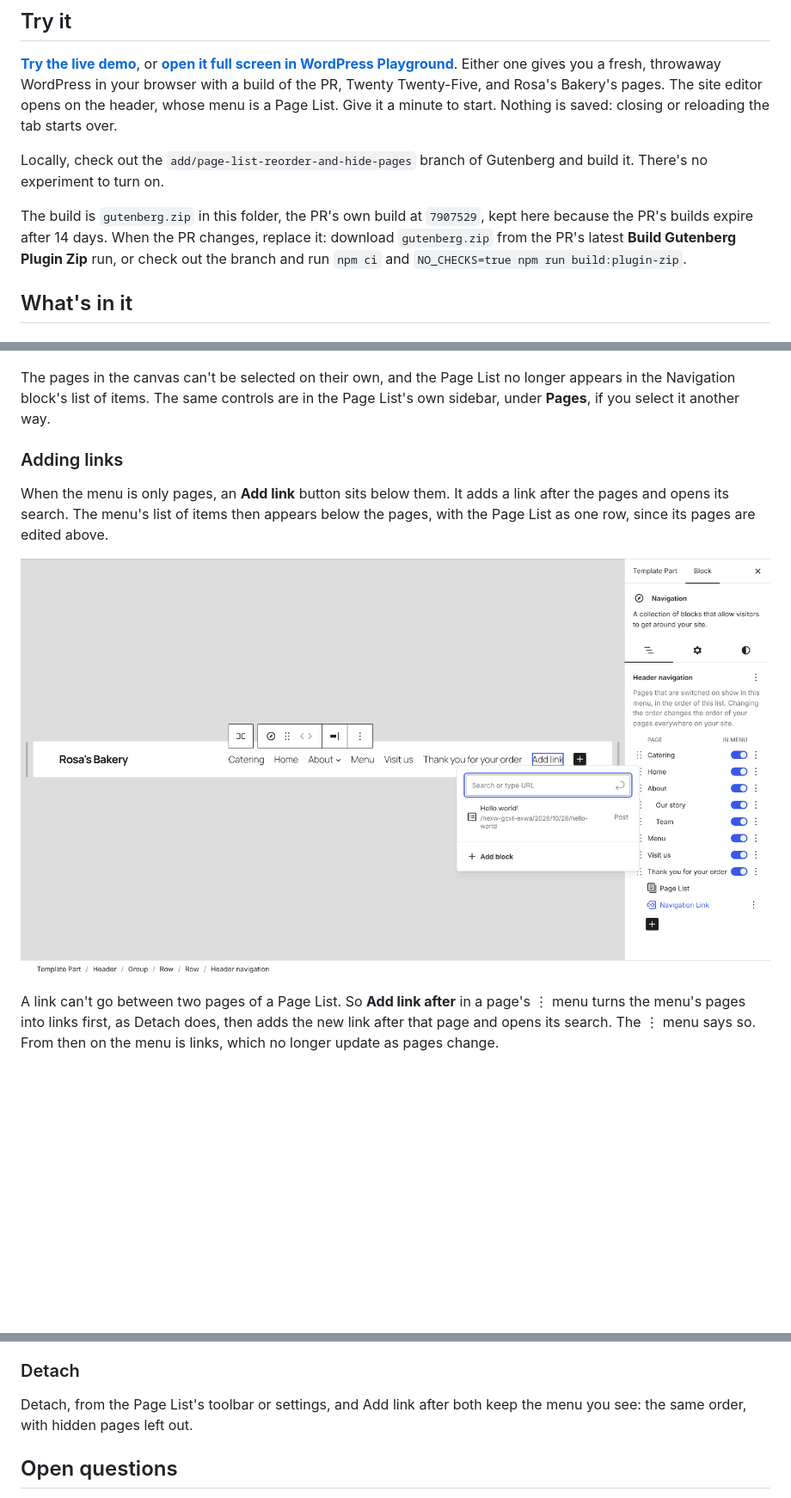
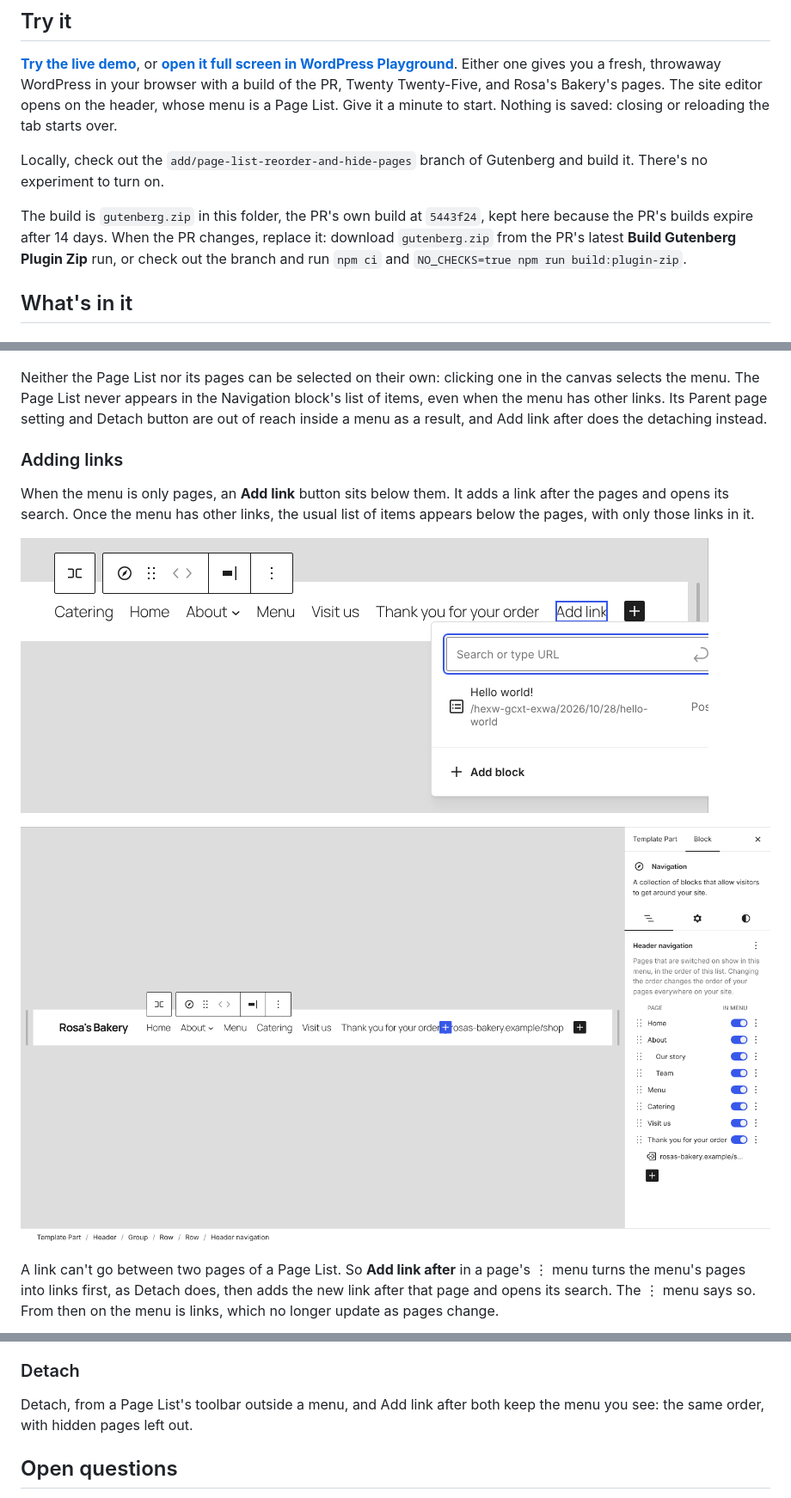
Before and after one commit to Automattic/site-editing-experiments, a Markdown page: quinn/README.md, 3 parts joined by grey strips. Shown at 86% size. GitHub-like rendering; pictures changed too: quinn/screenshots/add-link.png, quinn/screenshots/mixed-menu.png (added); blank space fills up the shorter version.

Commit message:
Quinn: no Page List row in mixed menus (#32)
* Quinn: build from 5443f24

Co-Authored-By: Claude Opus 5.5 <noreply@anthropic.com>
Claude-Session: https://claude.ai/code/session_019rCnBswqEpRtSyRyjYh3AX

* Quinn: no Page List row in mixed menus

Updates the README and screenshots for PR #86525 at 5443f24: the Page
List is left out of the Navigation block's list view even when the menu
has other links.

Co-Authored-By: Claude Opus 5.5 <noreply@anthropic.com>
Claude-Session: https://claude.ai/code/session_019rCnBswqEpRtSyRyjYh3AX

---------

Co-authored-by: Claude <noreply@anthropic.com>

```diff
--- a/quinn/README.md
+++ b/quinn/README.md
@@ -10,7 +10,7 @@ It's [O'Keeffe](../okeeffe/)'s prototype F, "All pages with menu switches", in t
 
 Locally, check out the `add/page-list-reorder-and-hide-pages` branch of Gutenberg and build it. There's no experiment to turn on.
 
-The build is `gutenberg.zip` in this folder, the PR's own build at `7907529`, kept here because the PR's builds expire after 14 days. When the PR changes, replace it: download `gutenberg.zip` from the PR's latest **Build Gutenberg Plugin Zip** run, or check out the branch and run `npm ci` and `NO_CHECKS=true npm run build:plugin-zip`.
+The build is `gutenberg.zip` in this folder, the PR's own build at `5443f24`, kept here because the PR's builds expire after 14 days. When the PR changes, replace it: download `gutenberg.zip` from the PR's latest **Build Gutenberg Plugin Zip** run, or check out the branch and run `npm ci` and `NO_CHECKS=true npm run build:plugin-zip`.
 
 ## What's in it
 
@@ -28,13 +28,15 @@ Click the menu in the header. Where the Navigation block's sidebar would list th
 
 ![The ⋮ menu for Menu, with Move up, Move down and Add link after](screenshots/options-menu.png)
 
-The pages in the canvas can't be selected on their own, and the Page List no longer appears in the Navigation block's list of items. The same controls are in the Page List's own sidebar, under **Pages**, if you select it another way.
+Neither the Page List nor its pages can be selected on their own: clicking one in the canvas selects the menu. The Page List never appears in the Navigation block's list of items, even when the menu has other links. Its Parent page setting and Detach button are out of reach inside a menu as a result, and Add link after does the detaching instead.
 
 ### Adding links
 
-When the menu is only pages, an **Add link** button sits below them. It adds a link after the pages and opens its search. The menu's list of items then appears below the pages, with the Page List as one row, since its pages are edited above.
+When the menu is only pages, an **Add link** button sits below them. It adds a link after the pages and opens its search. Once the menu has other links, the usual list of items appears below the pages, with only those links in it.
 
-![After Add link: the new link's search is open in the header, suggesting a post, and the sidebar shows the pages, then a list with Page List and Navigation Link](screenshots/add-link.png)
+![After Add link: the new link's search is open in the header, suggesting a post](screenshots/add-link.png)
+
+![A menu of pages and a link to a shop: the sidebar lists the pages, then just the shop link and the add button](screenshots/mixed-menu.png)
 
 A link can't go between two pages of a Page List. So **Add link after** in a page's ⋮ menu turns the menu's pages into links first, as Detach does, then adds the new link after that page and opens its search. The ⋮ menu says so. From then on the menu is links, which no longer update as pages change.
 
@@ -64,7 +66,7 @@ While a Navigation block has a Page List, the Page List is the only way to add a
 
 ### Detach
 
-Detach, from the Page List's toolbar or settings, and Add link after both keep the menu you see: the same order, with hidden pages left out.
+Detach, from a Page List's toolbar outside a menu, and Add link after both keep the menu you see: the same order, with hidden pages left out.
 
 ## Open questions
 
```
Also changed, not shown: other parts of quinn/README.md (+1 -0 lines), 1 other file.
